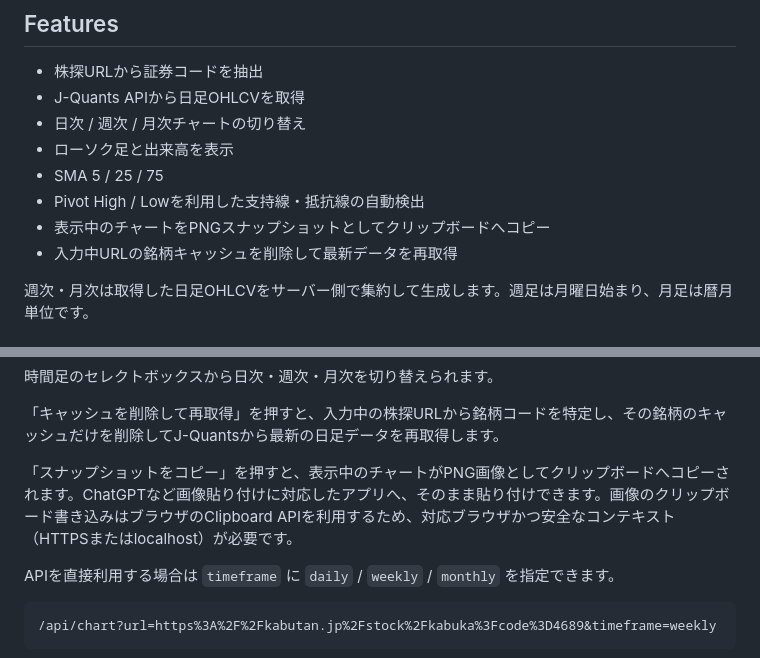
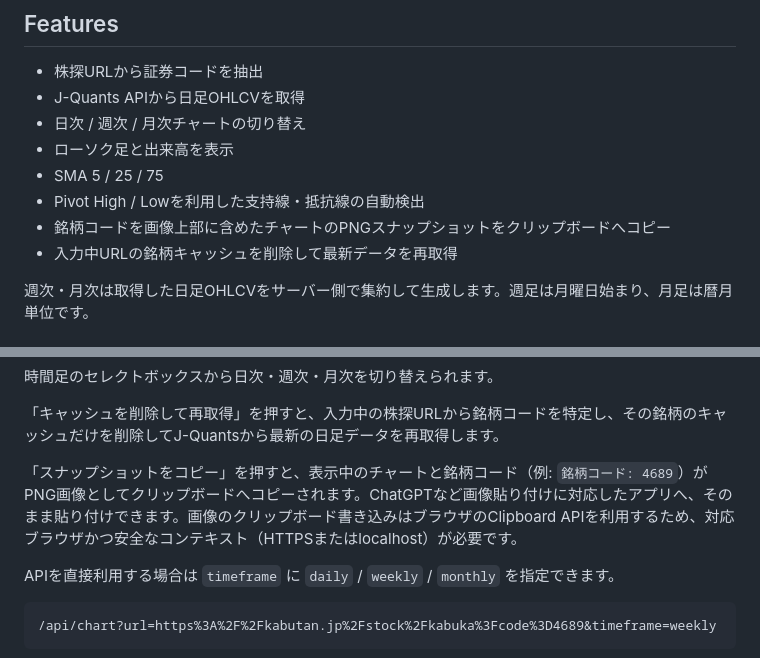
Before and after one commit to rchaser53/daily-range-forecast, a Markdown page: README.md, 2 parts joined by grey strips. GitHub-like rendering.

Commit message:
docs: describe stock code in snapshots

```diff
--- a/README.md
+++ b/README.md
@@ -10,7 +10,7 @@
 - ローソク足と出来高を表示
 - SMA 5 / 25 / 75
 - Pivot High / Lowを利用した支持線・抵抗線の自動検出
-- 表示中のチャートをPNGスナップショットとしてクリップボードへコピー
+- 銘柄コードを画像上部に含めたチャートのPNGスナップショットをクリップボードへコピー
 - 入力中URLの銘柄キャッシュを削除して最新データを再取得
 
 週次・月次は取得した日足OHLCVをサーバー側で集約して生成します。週足は月曜日始まり、月足は暦月単位です。
@@ -52,7 +52,7 @@ https://kabutan.jp/stock/kabuka?code=4689&ashi=day
 
 「キャッシュを削除して再取得」を押すと、入力中の株探URLから銘柄コードを特定し、その銘柄のキャッシュだけを削除してJ-Quantsから最新の日足データを再取得します。
 
-「スナップショットをコピー」を押すと、表示中のチャートがPNG画像としてクリップボードへコピーされます。ChatGPTなど画像貼り付けに対応したアプリへ、そのまま貼り付けできます。画像のクリップボード書き込みはブラウザのClipboard APIを利用するため、対応ブラウザかつ安全なコンテキスト（HTTPSまたはlocalhost）が必要です。
+「スナップショットをコピー」を押すと、表示中のチャートと銘柄コード（例: `銘柄コード: 4689`）がPNG画像としてクリップボードへコピーされます。ChatGPTなど画像貼り付けに対応したアプリへ、そのまま貼り付けできます。画像のクリップボード書き込みはブラウザのClipboard APIを利用するため、対応ブラウザかつ安全なコンテキスト（HTTPSまたはlocalhost）が必要です。
 
 APIを直接利用する場合は `timeframe` に `daily` / `weekly` / `monthly` を指定できます。
 
```
